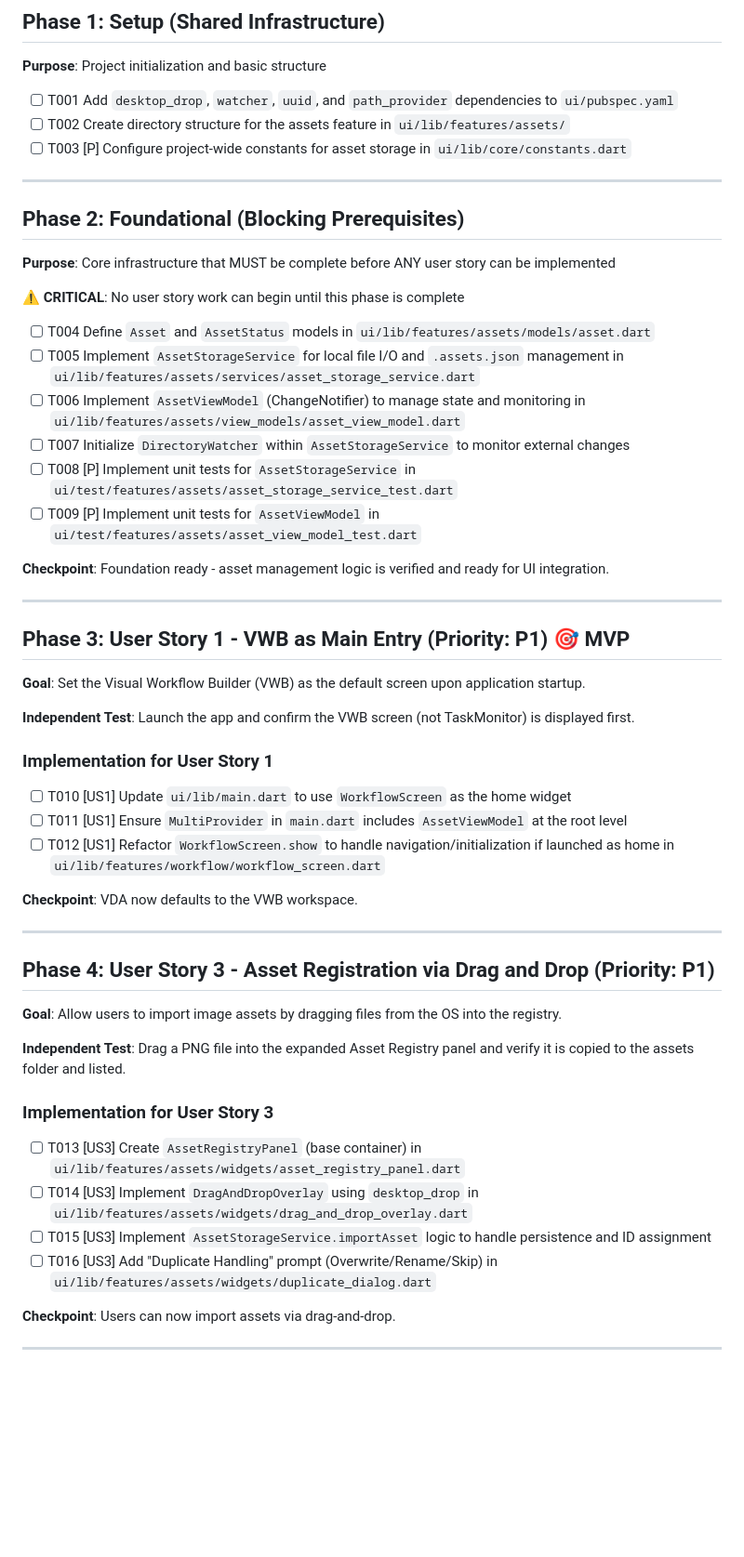
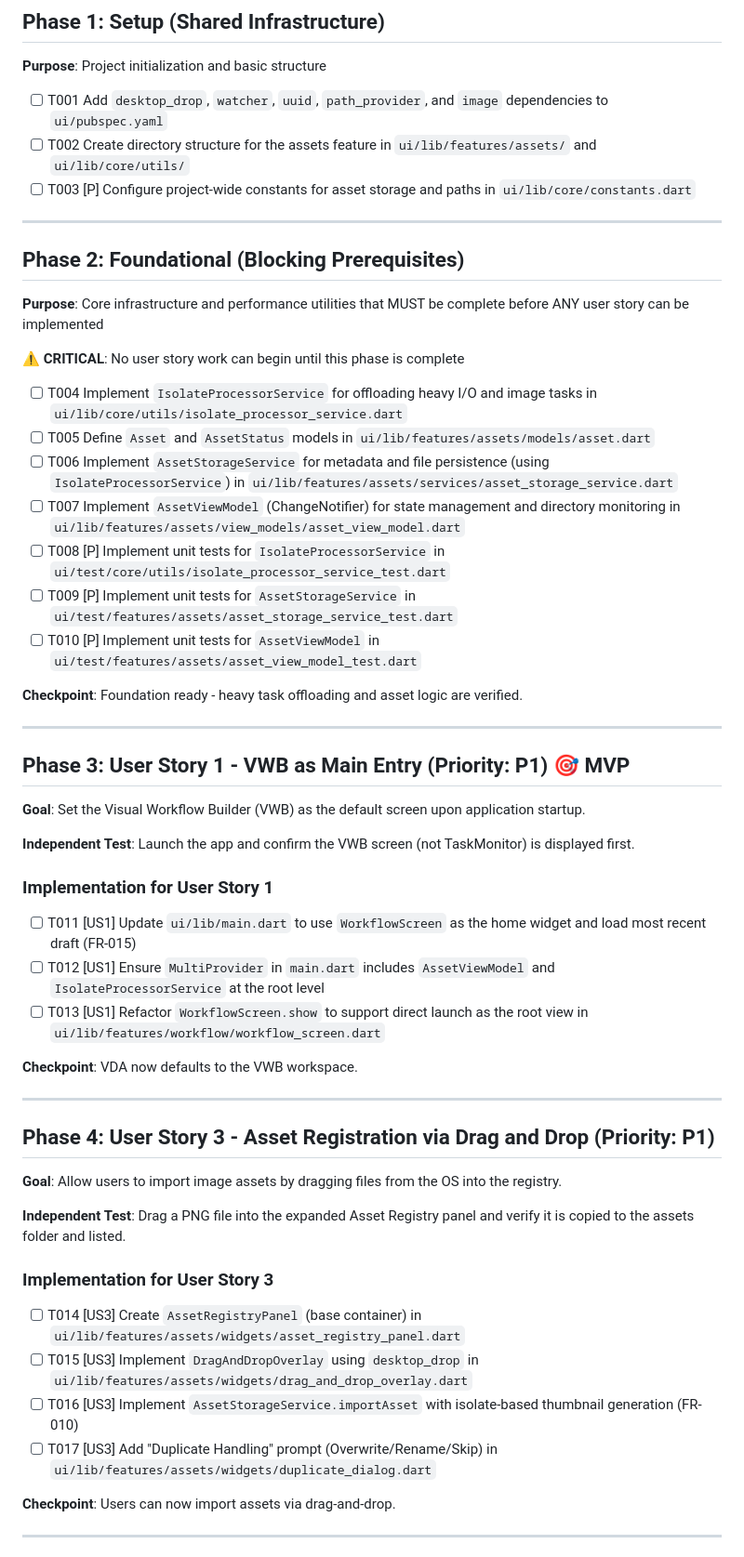
Before and after one commit to 3vmartinet/sikulight, a Markdown page: specs/006-ui-refactor-asset-registry/tasks.md, the part around one of its changes. Shown at 93% size. Drawn GitHub-style; blank space fills up the shorter version.

```diff
--- a/specs/006-ui-refactor-asset-registry/tasks.md
+++ b/specs/006-ui-refactor-asset-registry/tasks.md
@@ -15,26 +15,27 @@
 
 **Purpose**: Project initialization and basic structure
 
-- [ ] T001 Add `desktop_drop`, `watcher`, `uuid`, and `path_provider` dependencies to `ui/pubspec.yaml`
-- [ ] T002 Create directory structure for the assets feature in `ui/lib/features/assets/`
-- [ ] T003 [P] Configure project-wide constants for asset storage in `ui/lib/core/constants.dart`
+- [ ] T001 Add `desktop_drop`, `watcher`, `uuid`, `path_provider`, and `image` dependencies to `ui/pubspec.yaml`
+- [ ] T002 Create directory structure for the assets feature in `ui/lib/features/assets/` and `ui/lib/core/utils/`
+- [ ] T003 [P] Configure project-wide constants for asset storage and paths in `ui/lib/core/constants.dart`
 
 ---
 
 ## Phase 2: Foundational (Blocking Prerequisites)
 
-**Purpose**: Core infrastructure that MUST be complete before ANY user story can be implemented
+**Purpose**: Core infrastructure and performance utilities that MUST be complete before ANY user story can be implemented
 
 **⚠️ CRITICAL**: No user story work can begin until this phase is complete
 
-- [ ] T004 Define `Asset` and `AssetStatus` models in `ui/lib/features/assets/models/asset.dart`
-- [ ] T005 Implement `AssetStorageService` for local file I/O and `.assets.json` management in `ui/lib/features/assets/services/asset_storage_service.dart`
-- [ ] T006 Implement `AssetViewModel` (ChangeNotifier) to manage state and monitoring in `ui/lib/features/assets/view_models/asset_view_model.dart`
-- [ ] T007 Initialize `DirectoryWatcher` within `AssetStorageService` to monitor external changes
-- [ ] T008 [P] Implement unit tests for `AssetStorageService` in `ui/test/features/assets/asset_storage_service_test.dart`
-- [ ] T009 [P] Implement unit tests for `AssetViewModel` in `ui/test/features/assets/asset_view_model_test.dart`
+- [ ] T004 Implement `IsolateProcessorService` for offloading heavy I/O and image tasks in `ui/lib/core/utils/isolate_processor_service.dart`
+- [ ] T005 Define `Asset` and `AssetStatus` models in `ui/lib/features/assets/models/asset.dart`
+- [ ] T006 Implement `AssetStorageService` for metadata and file persistence (using `IsolateProcessorService`) in `ui/lib/features/assets/services/asset_storage_service.dart`
+- [ ] T007 Implement `AssetViewModel` (ChangeNotifier) for state management and directory monitoring in `ui/lib/features/assets/view_models/asset_view_model.dart`
+- [ ] T008 [P] Implement unit tests for `IsolateProcessorService` in `ui/test/core/utils/isolate_processor_service_test.dart`
+- [ ] T009 [P] Implement unit tests for `AssetStorageService` in `ui/test/features/assets/asset_storage_service_test.dart`
+- [ ] T010 [P] Implement unit tests for `AssetViewModel` in `ui/test/features/assets/asset_view_model_test.dart`
 
-**Checkpoint**: Foundation ready - asset management logic is verified and ready for UI integration.
+**Checkpoint**: Foundation ready - heavy task offloading and asset logic are verified.
 
 ---
 
@@ -46,9 +47,9 @@
 
 ### Implementation for User Story 1
 
-- [ ] T010 [US1] Update `ui/lib/main.dart` to use `WorkflowScreen` as the home widget
-- [ ] T011 [US1] Ensure `MultiProvider` in `main.dart` includes `AssetViewModel` at the root level
-- [ ] T012 [US1] Refactor `WorkflowScreen.show` to handle navigation/initialization if launched as home in `ui/lib/features/workflow/workflow_screen.dart`
+- [ ] T011 [US1] Update `ui/lib/main.dart` to use `WorkflowScreen` as the home widget and load most recent draft (FR-015)
+- [ ] T012 [US1] Ensure `MultiProvider` in `main.dart` includes `AssetViewModel` and `IsolateProcessorService` at the root level
+- [ ] T013 [US1] Refactor `WorkflowScreen.show` to support direct launch as the root view in `ui/lib/features/workflow/workflow_screen.dart`
 
 **Checkpoint**: VDA now defaults to the VWB workspace.
 
@@ -62,10 +63,10 @@
 
 ### Implementation for User Story 3
 
-- [ ] T013 [US3] Create `AssetRegistryPanel` (base container) in `ui/lib/features/assets/widgets/asset_registry_panel.dart`
-- [ ] T014 [US3] Implement `DragAndDropOverlay` using `desktop_drop` in `ui/lib/features/assets/widgets/drag_and_drop_overlay.dart`
-- [ ] T015 [US3] Implement `AssetStorageService.importAsset` logic to handle persistence and ID assignment
-- [ ] T016 [US3] Add "Duplicate Handling" prompt (Overwrite/Rename/Skip) in `ui/lib/features/assets/widgets/duplicate_dialog.dart`
+- [ ] T014 [US3] Create `AssetRegistryPanel` (base container) in `ui/lib/features/assets/widgets/asset_registry_panel.dart`
+- [ ] T015 [US3] Implement `DragAndDropOverlay` using `desktop_drop` in `ui/lib/features/assets/widgets/drag_and_drop_overlay.dart`
+- [ ] T016 [US3] Implement `AssetStorageService.importAsset` with isolate-based thumbnail generation (FR-010)
+- [ ] T017 [US3] Add "Duplicate Handling" prompt (Overwrite/Rename/Skip) in `ui/lib/features/assets/widgets/duplicate_dialog.dart`
 
 **Checkpoint**: Users can now import assets via drag-and-drop.
 
```
Also changed, not shown: other parts of specs/006-ui-refactor-asset-registry/tasks.md (+27 -29 lines).
